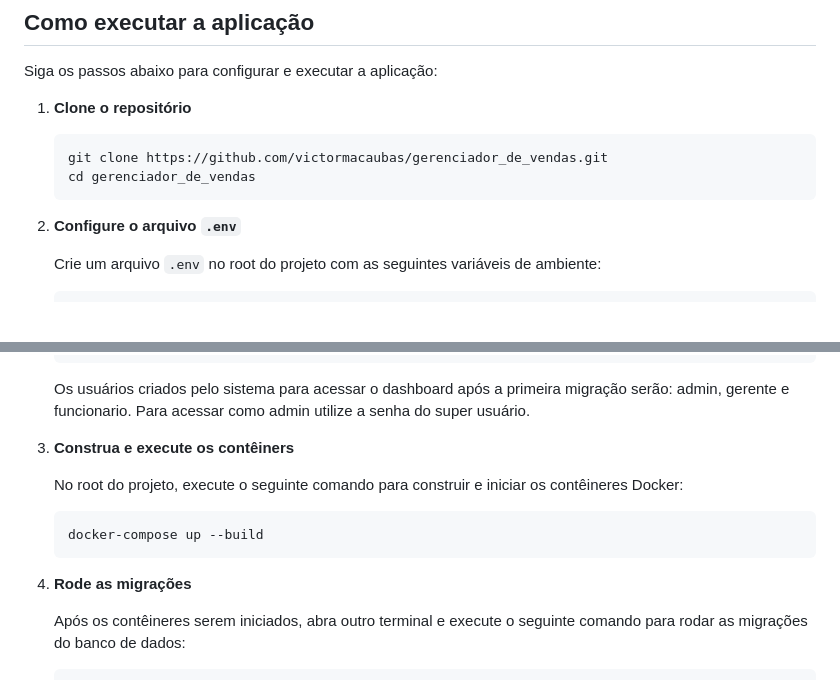
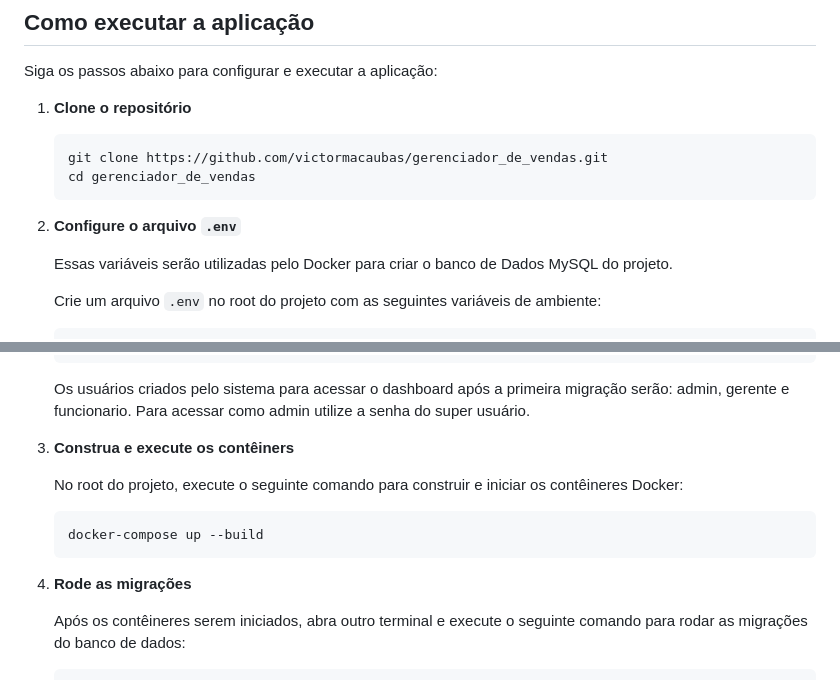
Before and after one commit to victormacaubas/gerenciador_de_vendas, a Markdown page: README.md, 2 parts joined by grey strips. GitHub-like rendering; blank space fills up the shorter version.

````diff
--- a/README.md
+++ b/README.md
@@ -25,6 +25,8 @@ Siga os passos abaixo para configurar e executar a aplicação:
 
 2. **Configure o arquivo `.env`**
 
+   Essas variáveis serão utilizadas pelo Docker para criar o banco de Dados MySQL do projeto.
+
    Crie um arquivo `.env` no root do projeto com as seguintes variáveis de ambiente:
 
    ```env
@@ -43,7 +45,7 @@ Siga os passos abaixo para configurar e executar a aplicação:
 
    Os usuários criados pelo sistema para acessar o dashboard após a primeira migração serão: admin, gerente e funcionario. Para acessar como admin utilize a senha do super usuário.
 
-3. **Construa e execute os contêiners**
+4. **Construa e execute os contêiners**
 
    No root do projeto, execute o seguinte comando para construir e iniciar os contêineres Docker:
 
@@ -51,7 +53,7 @@ Siga os passos abaixo para configurar e executar a aplicação:
    docker-compose up --build
    ```
 
-4. **Rode as migrações**
+5. **Rode as migrações**
 
    Após os contêineres serem iniciados, abra outro terminal e execute o seguinte comando para rodar as migrações do banco de dados:
 
````
